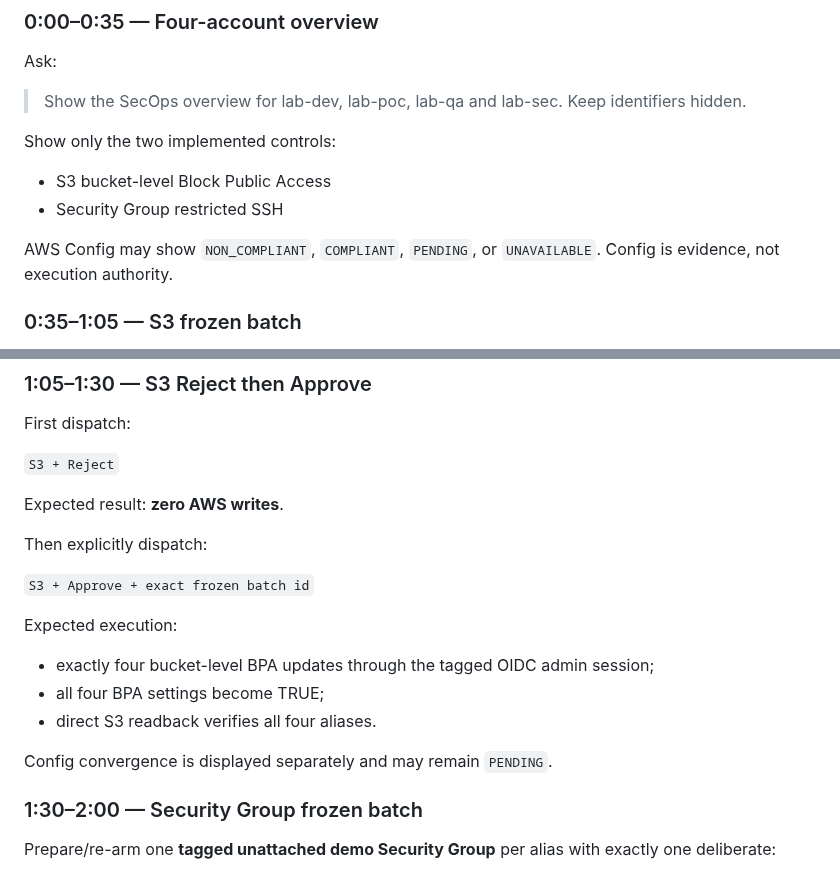
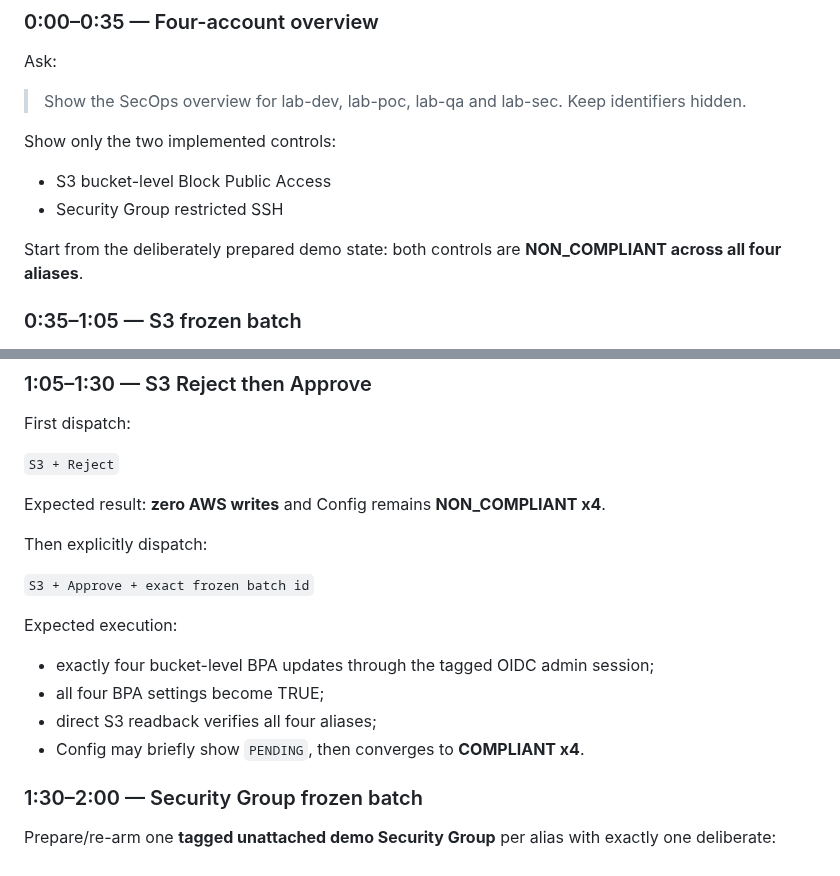
Before and after one commit to amitkarpe/aws-secops, a Markdown page: docs/operations/AGENTIC_DEMO_3_MIN.md, 2 parts joined by grey strips. Drawn GitHub-style.

```diff
--- a/docs/operations/AGENTIC_DEMO_3_MIN.md
+++ b/docs/operations/AGENTIC_DEMO_3_MIN.md
@@ -26,7 +26,7 @@ Show only the two implemented controls:
 - S3 bucket-level Block Public Access
 - Security Group restricted SSH
 
-AWS Config may show `NON_COMPLIANT`, `COMPLIANT`, `PENDING`, or `UNAVAILABLE`. Config is evidence, not execution authority.
+Start from the deliberately prepared demo state: both controls are **NON_COMPLIANT across all four aliases**.
 
 ### 0:35–1:05 — S3 frozen batch
 
@@ -48,7 +48,7 @@ First dispatch:
 
 `S3 + Reject`
 
-Expected result: **zero AWS writes**.
+Expected result: **zero AWS writes** and Config remains **NON_COMPLIANT x4**.
 
 Then explicitly dispatch:
 
@@ -58,9 +58,8 @@ Expected execution:
 
 - exactly four bucket-level BPA updates through the tagged OIDC admin session;
 - all four BPA settings become TRUE;
-- direct S3 readback verifies all four aliases.
-
-Config convergence is displayed separately and may remain `PENDING`.
+- direct S3 readback verifies all four aliases;
+- Config may briefly show `PENDING`, then converges to **COMPLIANT x4**.
 
 ### 1:30–2:00 — Security Group frozen batch
 
```
Also changed, not shown: other parts of docs/operations/AGENTIC_DEMO_3_MIN.md (+18 -19 lines).
